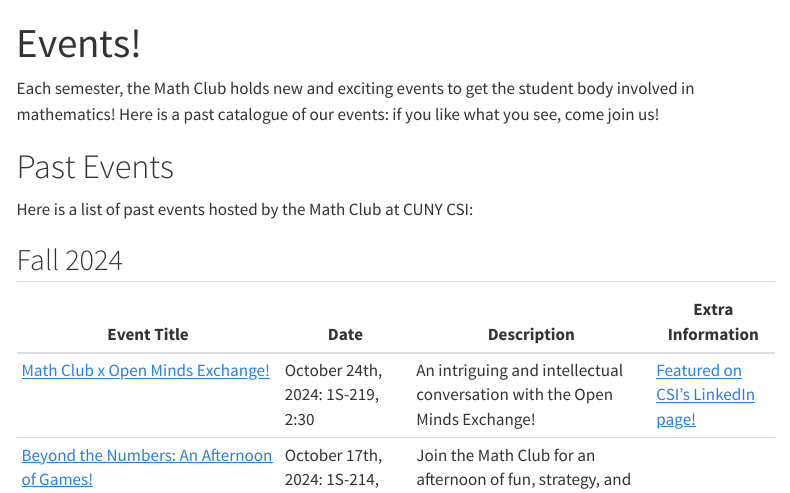
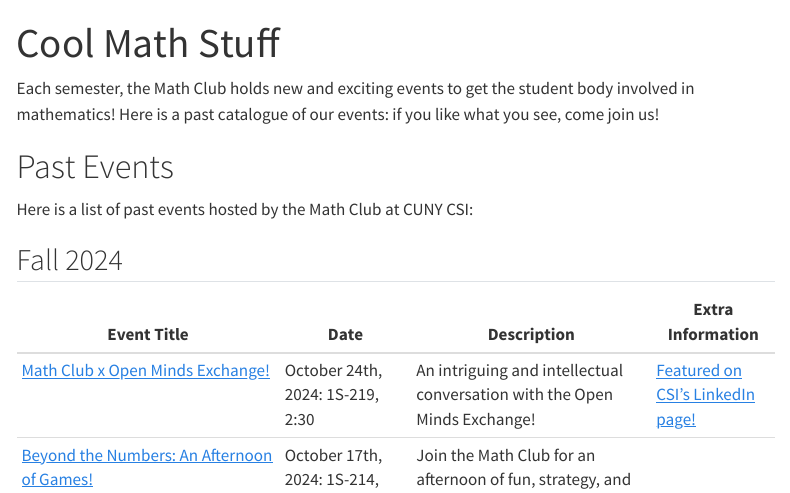
Before and after one commit to math-csi-cuny/mathclub, a Quarto document (mathstuff.qmd): the page in a window 1100 px wide, from its top. Rendered offline with R 4.5, knitr and Pandoc in place of Quarto, with nearby package versions; menus at the side of the page are left out.

Commit message:
Update and rename pasteventss.qmd to mathstuff.qmd

```diff
--- a/pasteventss.qmd
+++ b/mathstuff.qmd
@@ -1,5 +1,5 @@
 ---
-title: "Events!"
+title: "Cool Math Stuff"
 ---
 
 Each semester, the Math Club holds new and exciting events to get the student body involved in mathematics! Here is a past catalogue of our events: if you like what you see, come join us!
```
